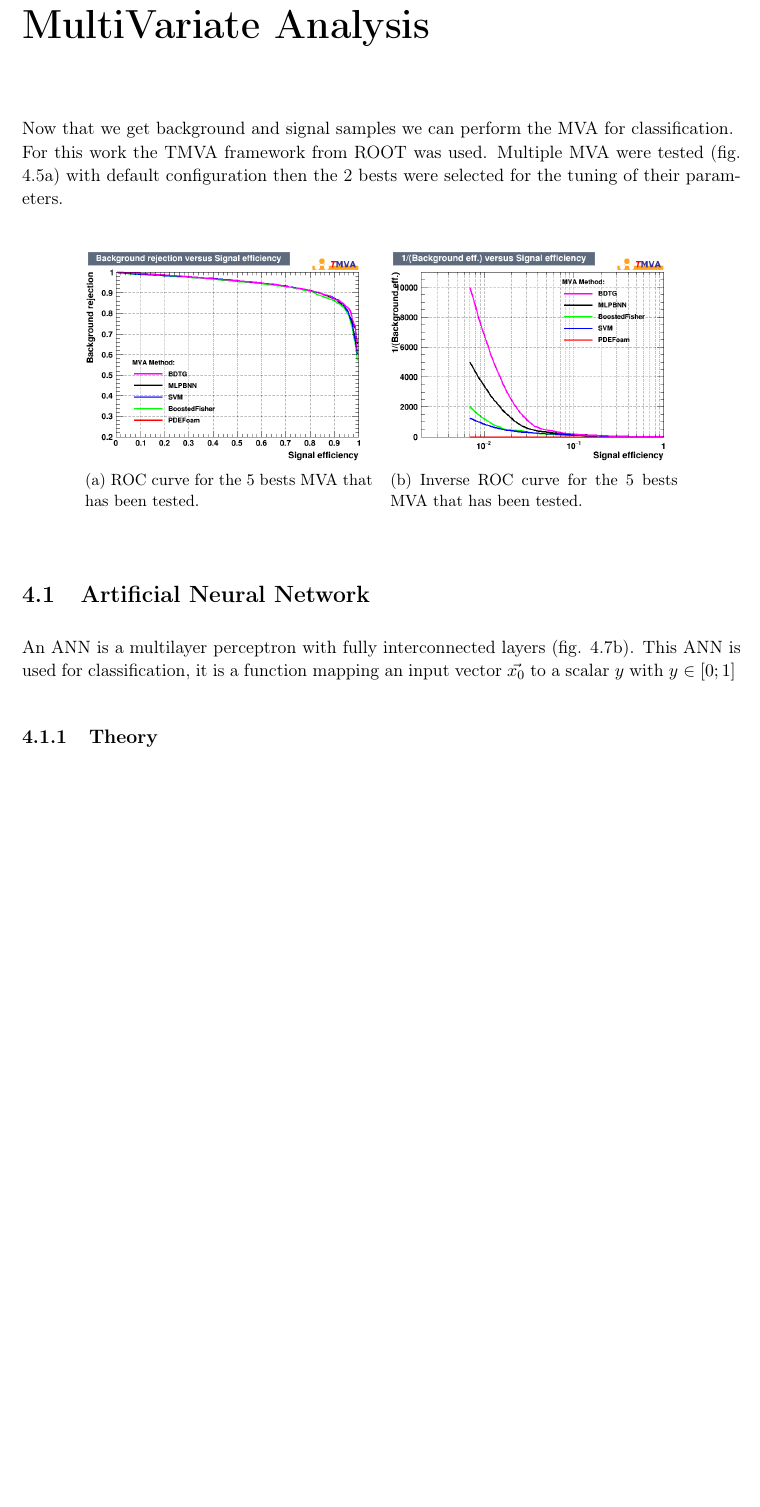
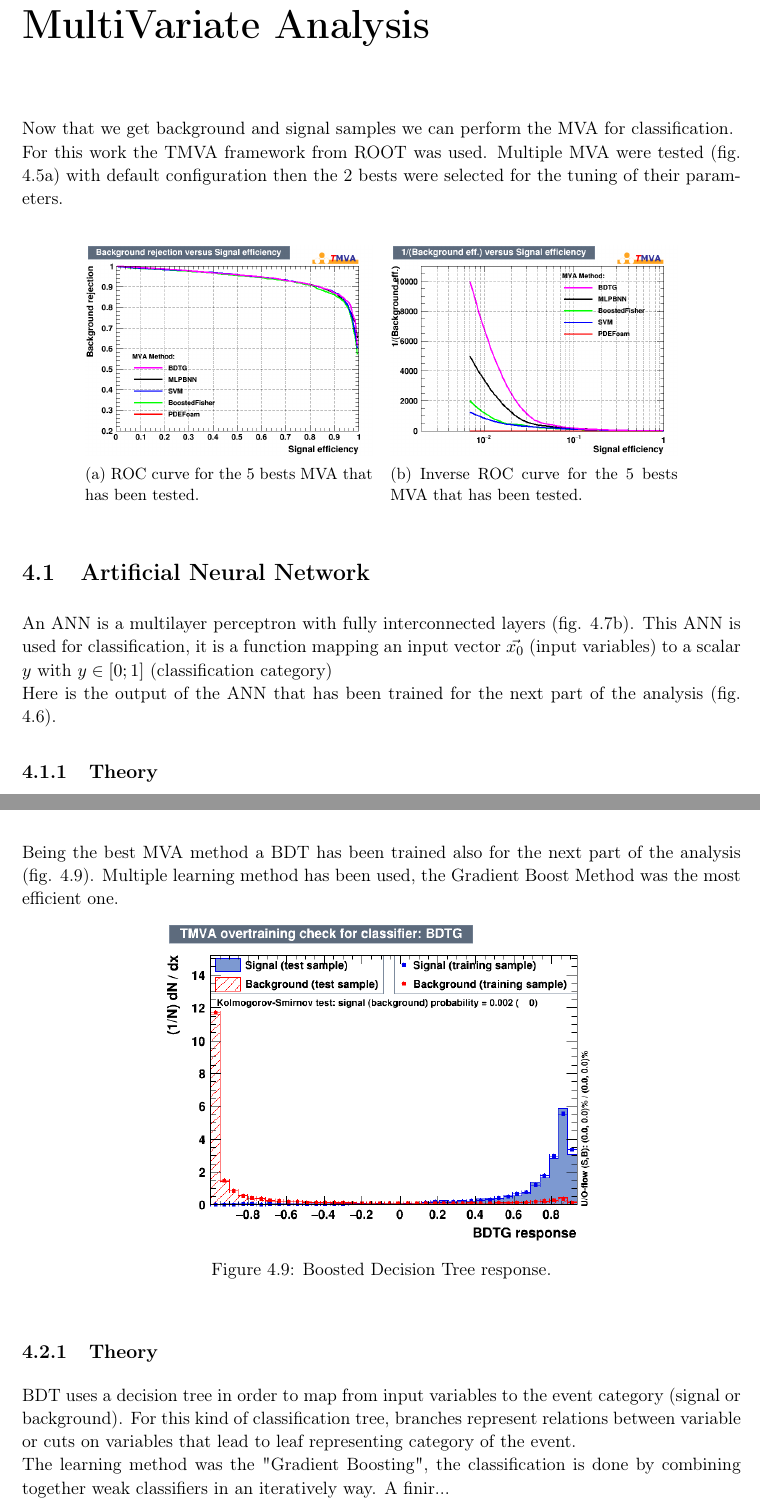
Before and after one commit to maxgiraud/m2_report, a LaTeX thesis (rapport.tex, which reads chapters/mva.tex): part of page 14 of 24 before the commit and two parts of pages 14 and 17 of 24 after it, the two joined at a grey line, cut so that both start at the same text, the shorter picture padded with empty space. Compiled offline with pdfLaTeX.

Commit message:
part 4 mva

```diff
--- a/chapters/mva.tex
+++ b/chapters/mva.tex
@@ -28,5 +26,6 @@ bests were selected for the tuning of their parameters.\\
 \section{Artificial Neural Network}
 
 An ANN is a multilayer perceptron with fully interconnected layers (fig. \ref{nn_arch}).
-This ANN is used for classification, it is a function mapping an input vector $\vec{x_0}$ to a scalar $y$ with $y \in [0;1]$
+This ANN is used for classification, it is a function mapping an input vector $\vec{x_0}$ (input variables) to a scalar $y$ with $y \in [0;1]$ (classification category)\\
+Here is the output of the ANN that has been trained for the next part of the analysis (fig. \ref{nn_output}).
 \begin{figure}[h!]
@@ -99,6 +99,22 @@ For evaluating the ANN multiple estimators has been tested :
 
 \section{Boosted Decision Tree}
 
+Being the best MVA method a BDT has been trained also for the next part of the analysis (fig. \ref{bdt_output}).
+Multiple learning method has been used, the Gradient Boost Method was the most efficient one.
+\begin{figure}[h!]
+\centering
+    \includegraphics[width=0.6\textwidth]{bdt_output}
+    \caption{Boosted Decision Tree response.}
+    \label{bdt_output}
+\end{figure}
+
+\subsection{Theory}
+
+BDT uses a decision tree in order to map from input variables to the event category (signal or background).
+For this kind of classification tree, branches represent relations between variable or cuts on variables that lead to leaf representing category of the event.\\
+The learning method was the "Gradient Boosting", the classification is done by combining together weak classifiers in an iteratively way.
+A finir...
+
 %%% Local Variables:
 %%% mode: latex
 %%% TeX-master: "isae-report-template"
```
Also changed, not shown: chapters/sig_analysis.tex (+3 -3 lines), images/bdt_output.png (added), rapport.pdf, chapters/mva.tex (5 more changed lines), 4 other files.
